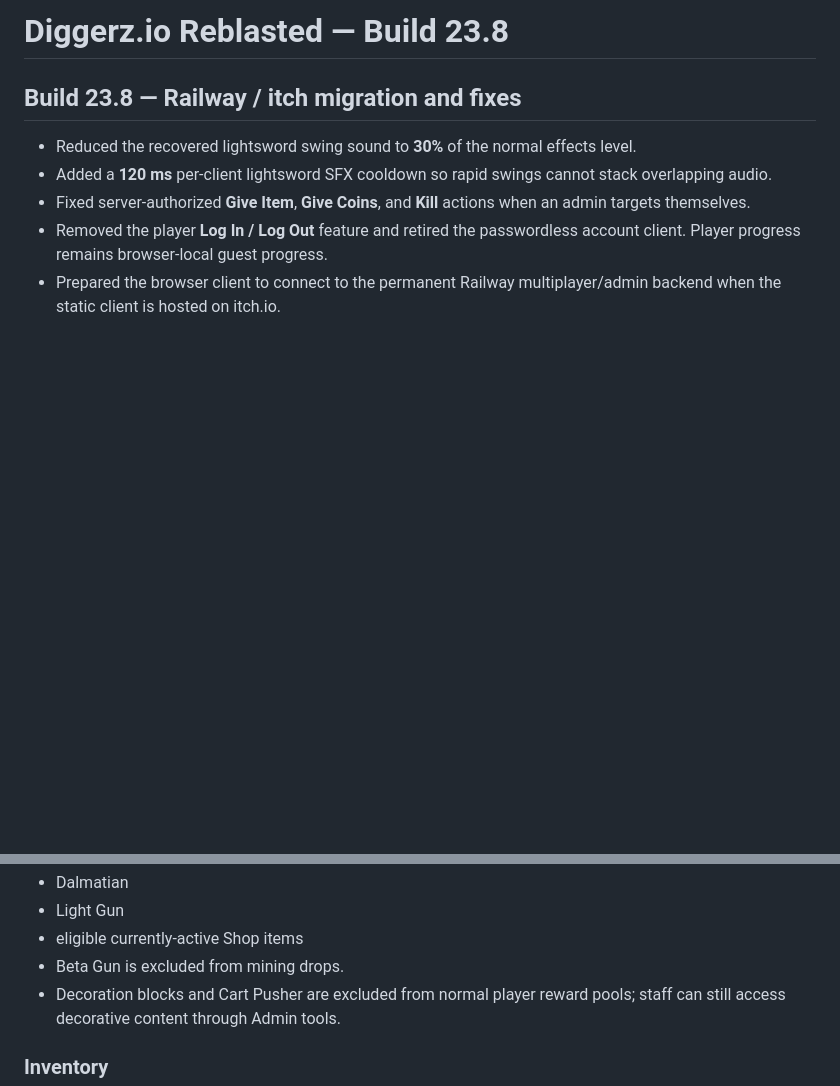
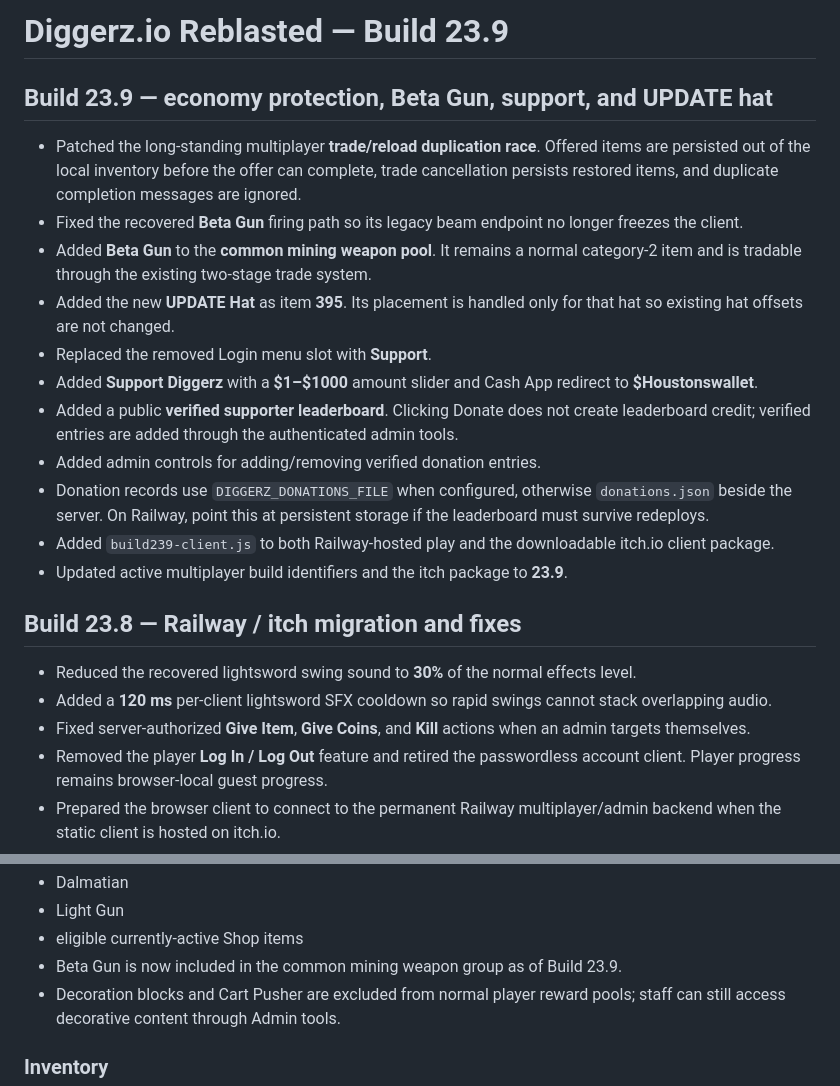
Before and after one commit to riceenters/Diggerz-Reblasted-Build-23.7, a Markdown page: README.md, 2 parts joined by grey strips. Rendered like a GitHub page; blank space fills up the shorter version.

Commit message:
Document Build 23.9 changes

```diff
--- a/README.md
+++ b/README.md
@@ -1,4 +1,17 @@
-# Diggerz.io Reblasted — Build 23.8
+# Diggerz.io Reblasted — Build 23.9
+
+## Build 23.9 — economy protection, Beta Gun, support, and UPDATE hat
+- Patched the long-standing multiplayer **trade/reload duplication race**. Offered items are persisted out of the local inventory before the offer can complete, trade cancellation persists restored items, and duplicate completion messages are ignored.
+- Fixed the recovered **Beta Gun** firing path so its legacy beam endpoint no longer freezes the client.
+- Added **Beta Gun** to the **common mining weapon pool**. It remains a normal category-2 item and is tradable through the existing two-stage trade system.
+- Added the new **UPDATE Hat** as item **395**. Its placement is handled only for that hat so existing hat offsets are not changed.
+- Replaced the removed Login menu slot with **Support**.
+- Added **Support Diggerz** with a **$1–$1000** amount slider and Cash App redirect to **$Houstonswallet**.
+- Added a public **verified supporter leaderboard**. Clicking Donate does not create leaderboard credit; verified entries are added through the authenticated admin tools.
+- Added admin controls for adding/removing verified donation entries.
+- Donation records use `DIGGERZ_DONATIONS_FILE` when configured, otherwise `donations.json` beside the server. On Railway, point this at persistent storage if the leaderboard must survive redeploys.
+- Added `build239-client.js` to both Railway-hosted play and the downloadable itch.io client package.
+- Updated active multiplayer build identifiers and the itch package to **23.9**.
 
 ## Build 23.8 — Railway / itch migration and fixes
 - Reduced the recovered lightsword swing sound to **30%** of the normal effects level.
@@ -99,7 +112,7 @@ Build 23.3 applies the rarity information supplied by KaiRotten. The quantities
 - Dalmatian
 - Light Gun
 - eligible currently-active Shop items
-- Beta Gun is excluded from mining drops.
+- Beta Gun is now included in the common mining weapon group as of Build 23.9.
 - Decoration blocks and Cart Pusher are excluded from normal player reward pools; staff can still access decorative content through Admin tools.
 
 ### Inventory
```
